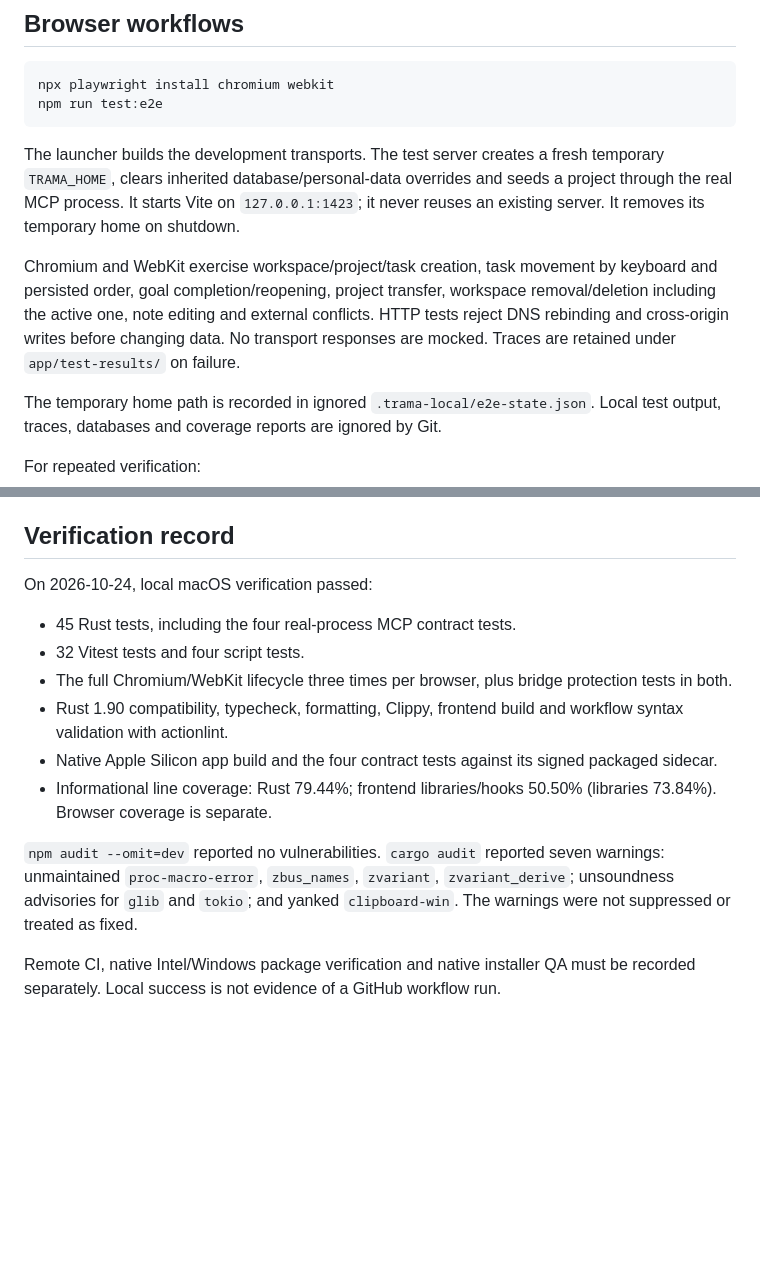
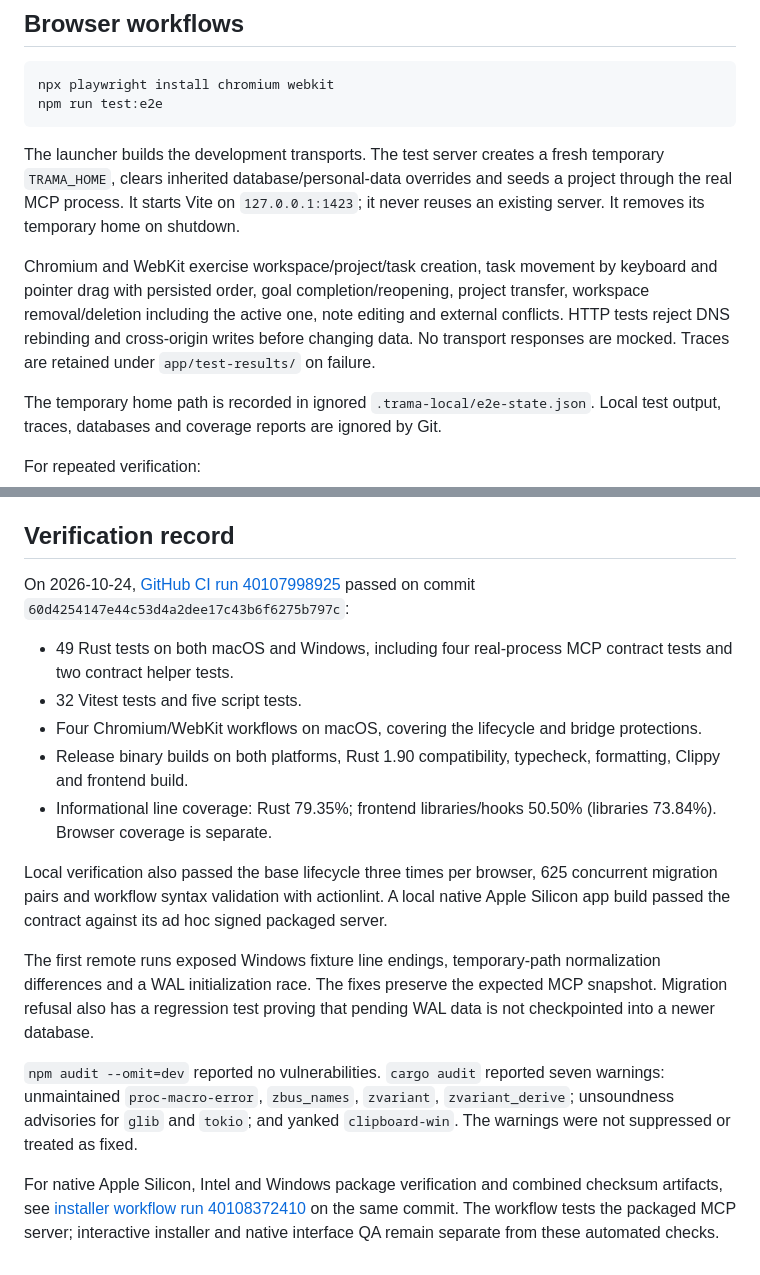
Before and after one commit to builtbyajax/Trama, a Markdown page: docs/testing.md, 2 parts joined by grey strips. GitHub-like rendering; blank space fills up the shorter version.

Commit message:
docs(testing): record cross-platform CI evidence
- Record the passing macOS and Windows suites and current coverage
- Explain the regression fixes and distinguish packaged MCP checks from native interface QA

```diff
--- a/docs/testing.md
+++ b/docs/testing.md
@@ -68,7 +68,7 @@ npm run test:e2e
 
 The launcher builds the development transports. The test server creates a fresh temporary `TRAMA_HOME`, clears inherited database/personal-data overrides and seeds a project through the real MCP process. It starts Vite on `127.0.0.1:1423`; it never reuses an existing server. It removes its temporary home on shutdown.
 
-Chromium and WebKit exercise workspace/project/task creation, task movement by keyboard and persisted order, goal completion/reopening, project transfer, workspace removal/deletion including the active one, note editing and external conflicts. HTTP tests reject DNS rebinding and cross-origin writes before changing data. No transport responses are mocked. Traces are retained under `app/test-results/` on failure.
+Chromium and WebKit exercise workspace/project/task creation, task movement by keyboard and pointer drag with persisted order, goal completion/reopening, project transfer, workspace removal/deletion including the active one, note editing and external conflicts. HTTP tests reject DNS rebinding and cross-origin writes before changing data. No transport responses are mocked. Traces are retained under `app/test-results/` on failure.
 
 The temporary home path is recorded in ignored `.trama-local/e2e-state.json`. Local test output, traces, databases and coverage reports are ignored by Git.
 
@@ -105,15 +105,18 @@ Workflow actions are pinned to commit SHAs. The PR template prompts for migratio
 
 ## Verification record
 
-On 2026-10-24, local macOS verification passed:
+On 2026-10-24, [GitHub CI run 40107998925](https://github.com/builtbyajax/Trama/actions/runs/40107998925) passed on commit `60d4254147e44c53d4a2dee17c43b6f6275b797c`:
 
-- 45 Rust tests, including the four real-process MCP contract tests.
-- 32 Vitest tests and four script tests.
-- The full Chromium/WebKit lifecycle three times per browser, plus bridge protection tests in both.
-- Rust 1.90 compatibility, typecheck, formatting, Clippy, frontend build and workflow syntax validation with actionlint.
-- Native Apple Silicon app build and the four contract tests against its signed packaged sidecar.
-- Informational line coverage: Rust 79.44%; frontend libraries/hooks 50.50% (libraries 73.84%). Browser coverage is separate.
+- 49 Rust tests on both macOS and Windows, including four real-process MCP contract tests and two contract helper tests.
+- 32 Vitest tests and five script tests.
+- Four Chromium/WebKit workflows on macOS, covering the lifecycle and bridge protections.
+- Release binary builds on both platforms, Rust 1.90 compatibility, typecheck, formatting, Clippy and frontend build.
+- Informational line coverage: Rust 79.35%; frontend libraries/hooks 50.50% (libraries 73.84%). Browser coverage is separate.
+
+Local verification also passed the base lifecycle three times per browser, 625 concurrent migration pairs and workflow syntax validation with actionlint. A local native Apple Silicon app build passed the contract against its ad hoc signed packaged server.
+
+The first remote runs exposed Windows fixture line endings, temporary-path normalization differences and a WAL initialization race. The fixes preserve the expected MCP snapshot. Migration refusal also has a regression test proving that pending WAL data is not checkpointed into a newer database.
 
 `npm audit --omit=dev` reported no vulnerabilities. `cargo audit` reported seven warnings: unmaintained `proc-macro-error`, `zbus_names`, `zvariant`, `zvariant_derive`; unsoundness advisories for `glib` and `tokio`; and yanked `clipboard-win`. The warnings were not suppressed or treated as fixed.
 
-Remote CI, native Intel/Windows package verification and native installer QA must be recorded separately. Local success is not evidence of a GitHub workflow run.
+For native Apple Silicon, Intel and Windows package verification and combined checksum artifacts, see [installer workflow run 40108372410](https://github.com/builtbyajax/Trama/actions/runs/40108372410) on the same commit. The workflow tests the packaged MCP server; interactive installer and native interface QA remain separate from these automated checks.
```
